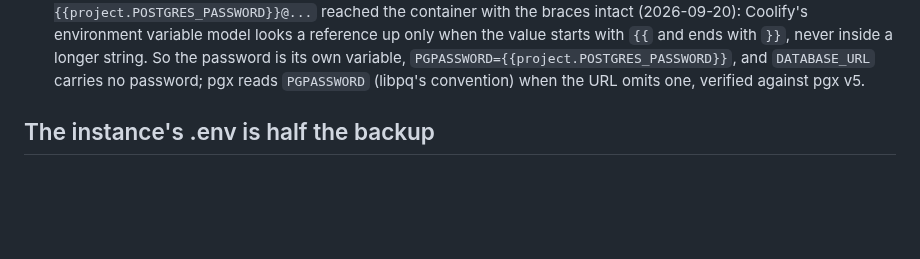
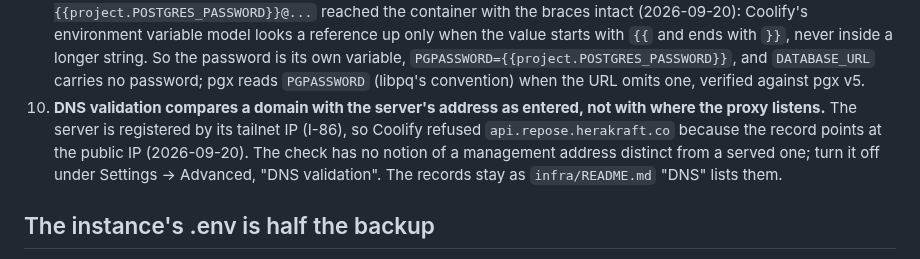
Before and after one commit to Heracraft/factory, a Markdown page: docs/ops/coolify.md, the part around the change. Drawn GitHub-style; blank space fills up the shorter version.

```diff
--- a/docs/ops/coolify.md
+++ b/docs/ops/coolify.md
@@ -192,6 +192,13 @@ the live instance, not taken from the docs. Each one changed a file here.
    its own variable, `PGPASSWORD={{project.POSTGRES_PASSWORD}}`, and
    `DATABASE_URL` carries no password; pgx reads `PGPASSWORD` (libpq's
    convention) when the URL omits one, verified against pgx v5.
+10. **DNS validation compares a domain with the server's address as
+   entered, not with where the proxy listens.** The server is registered by
+   its tailnet IP (I-86), so Coolify refused `api.repose.herakraft.co`
+   because the record points at the public IP (2026-09-20). The check has
+   no notion of a management address distinct from a served one; turn it
+   off under Settings -> Advanced, "DNS validation". The records stay as
+   `infra/README.md` "DNS" lists them.
 
 ## The instance's .env is half the backup
 
```
Also changed, not shown: ops/coolify/README.md (+4 -0 lines).
